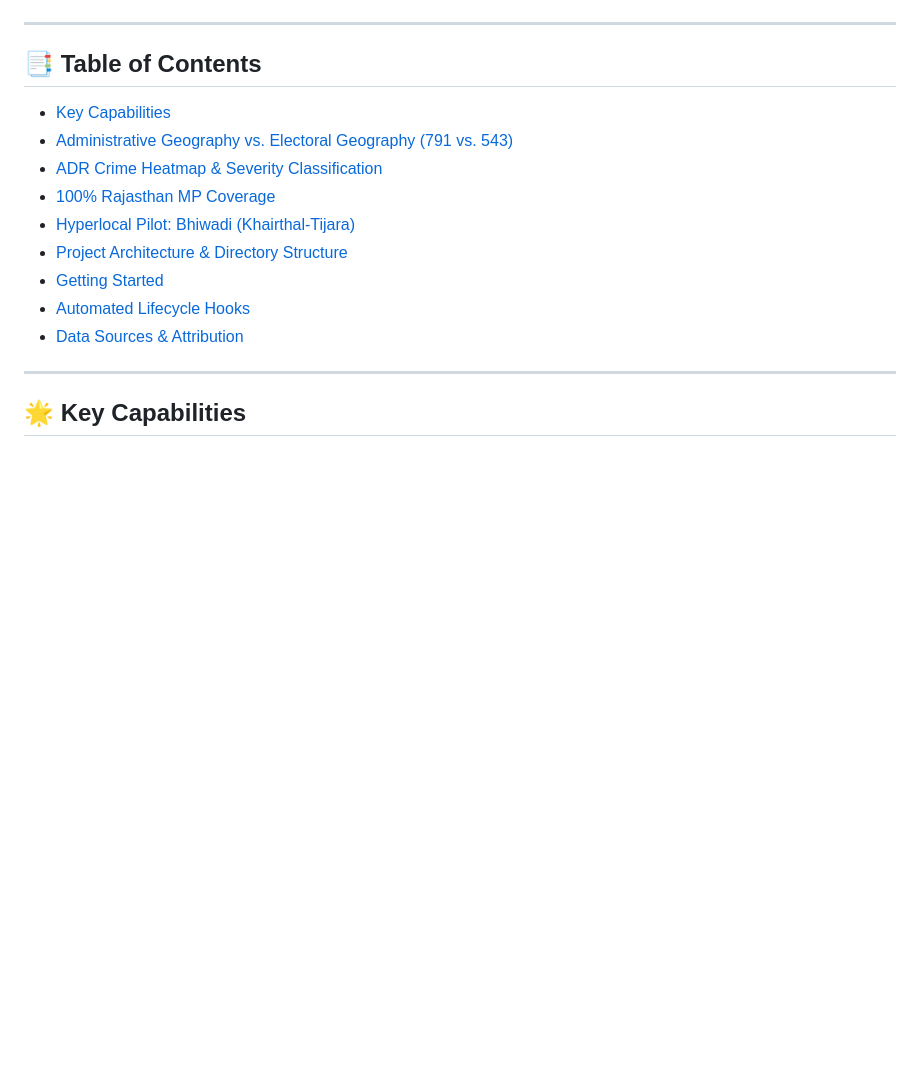
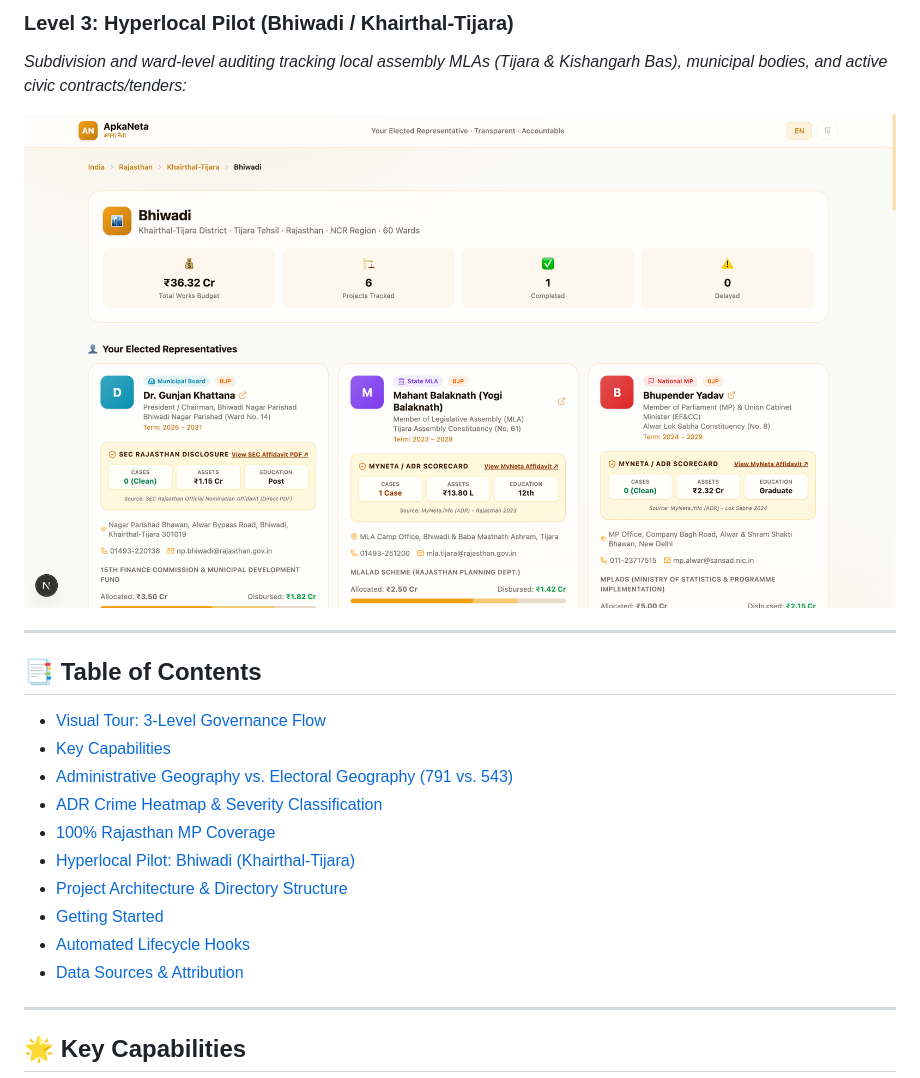
Before and after one commit to Rishiraj2594/apka-neta, a Markdown page: README.md, the part around one of its changes. Rendered like a GitHub page; pictures changed too: docs/images/level_3_hyperlocal_pilot.png (added); blank space fills up the shorter version.

```diff
--- a/README.md
+++ b/README.md
@@ -22,7 +35,12 @@
+### Level 3: Hyperlocal Pilot (Bhiwadi / Khairthal-Tijara)
+*Subdivision and ward-level auditing tracking local assembly MLAs (Tijara & Kishangarh Bas), municipal bodies, and active civic contracts/tenders:*
+
+![Level 3: Hyperlocal Pilot in Bhiwadi](docs/images/level_3_hyperlocal_pilot.png)
 
 ---
 
 ## 📑 Table of Contents
+- [Visual Tour: 3-Level Governance Flow](#-visual-tour-3-level-governance-flow)
 - [Key Capabilities](#-key-capabilities)
 - [Administrative Geography vs. Electoral Geography (791 vs. 543)](#-administrative-geography-vs-electoral-geography)
 - [ADR Crime Heatmap & Severity Classification](#-adr-crime-heatmap--severity-classification)
```
Also changed, not shown: other parts of README.md (+15 -2 lines), docs/images/level_1_national.png (added), docs/images/level_2_state_crime_heatmap.png (added).
